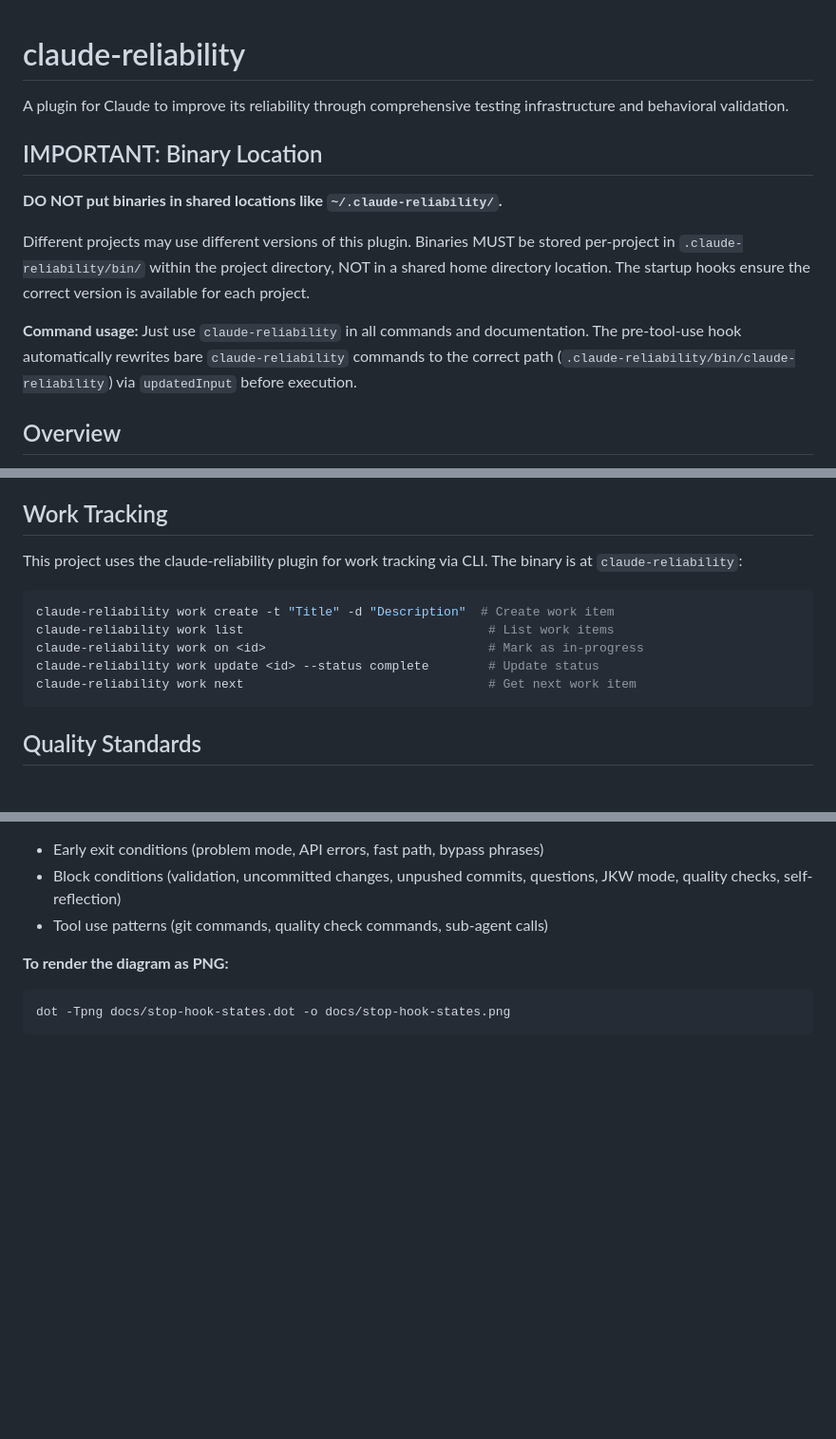
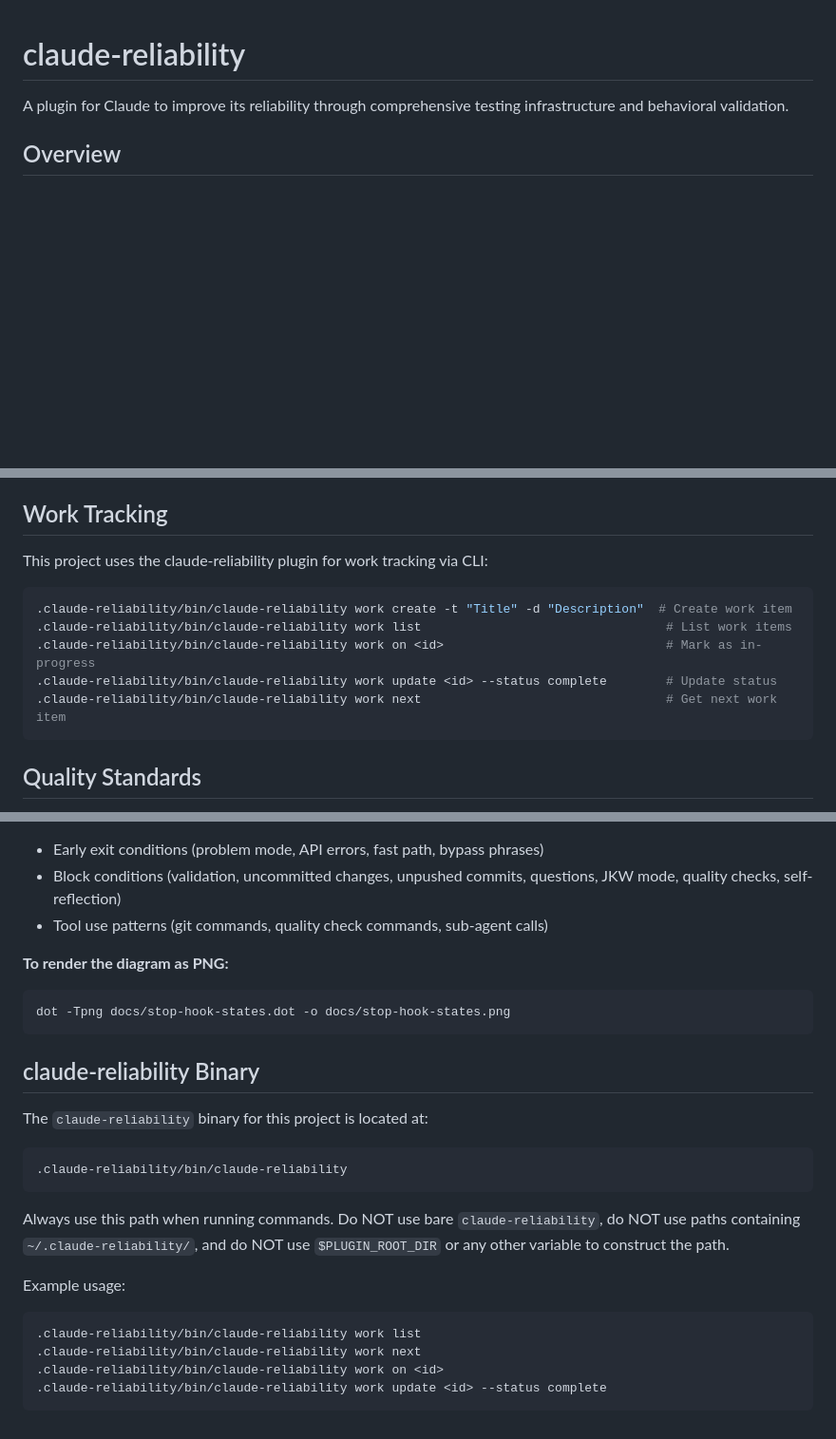
Before and after one commit to DRMacIver/claude-reliability, a Markdown page: CLAUDE.md, 3 parts joined by grey strips. Shown at 95% size. GitHub-like rendering; blank space fills up the shorter version.

Commit message:
Update CLAUDE.md binary instructions
Auto-generated by claude-reliability plugin.

````diff
--- a/CLAUDE.md
+++ b/CLAUDE.md
@@ -1,14 +1,6 @@
 # claude-reliability
 
 A plugin for Claude to improve its reliability through comprehensive testing infrastructure and behavioral validation.
-
-## IMPORTANT: Binary Location
-
-**DO NOT put binaries in shared locations like `~/.claude-reliability/`.**
-
-Different projects may use different versions of this plugin. Binaries MUST be stored per-project in `.claude-reliability/bin/` within the project directory, NOT in a shared home directory location. The startup hooks ensure the correct version is available for each project.
-
-**Command usage:** Just use `claude-reliability` in all commands and documentation. The pre-tool-use hook automatically rewrites bare `claude-reliability` commands to the correct path (`.claude-reliability/bin/claude-reliability`) via `updatedInput` before execution.
 
 ## Overview
 
@@ -55,14 +47,14 @@ python -m snapshot_tests.run_snapshots --save-snapshot my-test
 
 ## Work Tracking
 
-This project uses the claude-reliability plugin for work tracking via CLI. The binary is at `claude-reliability`:
+This project uses the claude-reliability plugin for work tracking via CLI:
 
 ```bash
-claude-reliability work create -t "Title" -d "Description"  # Create work item
-claude-reliability work list                                 # List work items
-claude-reliability work on <id>                              # Mark as in-progress
-claude-reliability work update <id> --status complete        # Update status
-claude-reliability work next                                 # Get next work item
+.claude-reliability/bin/claude-reliability work create -t "Title" -d "Description"  # Create work item
+.claude-reliability/bin/claude-reliability work list                                 # List work items
+.claude-reliability/bin/claude-reliability work on <id>                              # Mark as in-progress
+.claude-reliability/bin/claude-reliability work update <id> --status complete        # Update status
+.claude-reliability/bin/claude-reliability work next                                 # Get next work item
 ```
 
 ## Quality Standards
@@ -192,3 +184,22 @@ Read through `src/hooks/stop.rs` and update `docs/stop-hook-states.dot` to refle
 ```bash
 dot -Tpng docs/stop-hook-states.dot -o docs/stop-hook-states.png
 ```
+
+<!-- claude-reliability:binary-instructions managed section - DO NOT EDIT -->
+## claude-reliability Binary
+
+The `claude-reliability` binary for this project is located at:
+
+    .claude-reliability/bin/claude-reliability
+
+Always use this path when running commands. Do NOT use bare `claude-reliability`,
+do NOT use paths containing `~/.claude-reliability/`, and do NOT use `$PLUGIN_ROOT_DIR`
+or any other variable to construct the path.
+
+Example usage:
+
+    .claude-reliability/bin/claude-reliability work list
+    .claude-reliability/bin/claude-reliability work next
+    .claude-reliability/bin/claude-reliability work on <id>
+    .claude-reliability/bin/claude-reliability work update <id> --status complete
+<!-- end claude-reliability:binary-instructions -->
````
